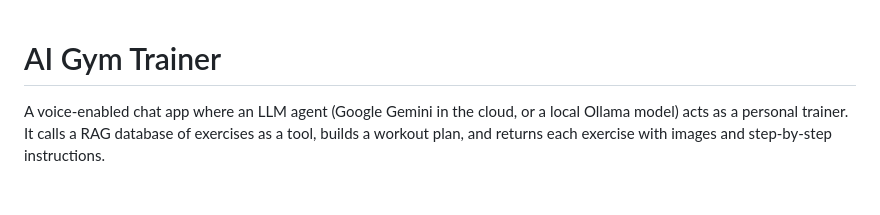
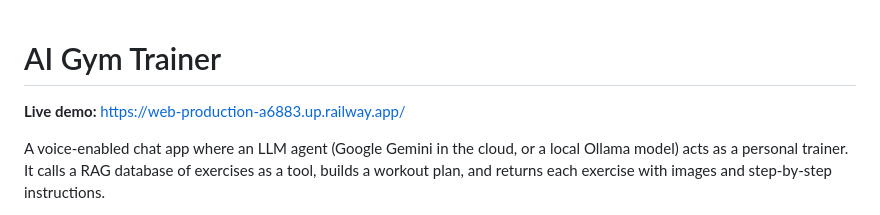
Before and after one commit to shreyaarora66/yoga-AI-chatbot, a Markdown page: README.md, the part around the change. GitHub-like rendering; blank space fills up the shorter version.

Commit message:
Add live demo link to README

```diff
--- a/README.md
+++ b/README.md
@@ -1,4 +1,6 @@
 # AI Gym Trainer
+
+**Live demo:** https://web-production-a6883.up.railway.app/
 
 A voice-enabled chat app where an LLM agent (Google Gemini in the cloud, or a local
 Ollama model) acts as a personal trainer. It calls a RAG database of exercises as a
```
